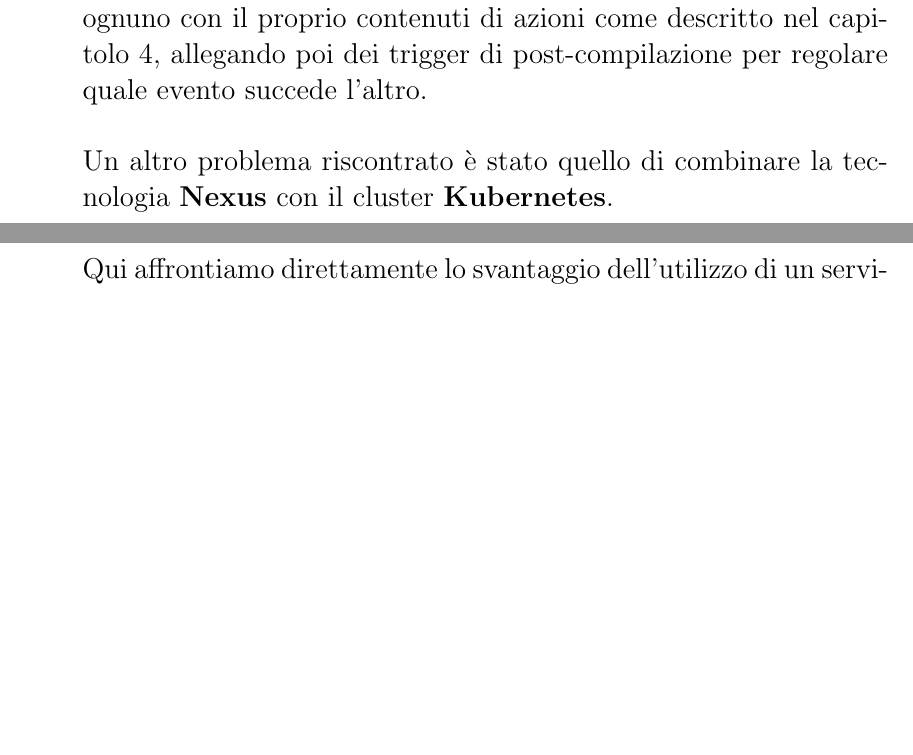
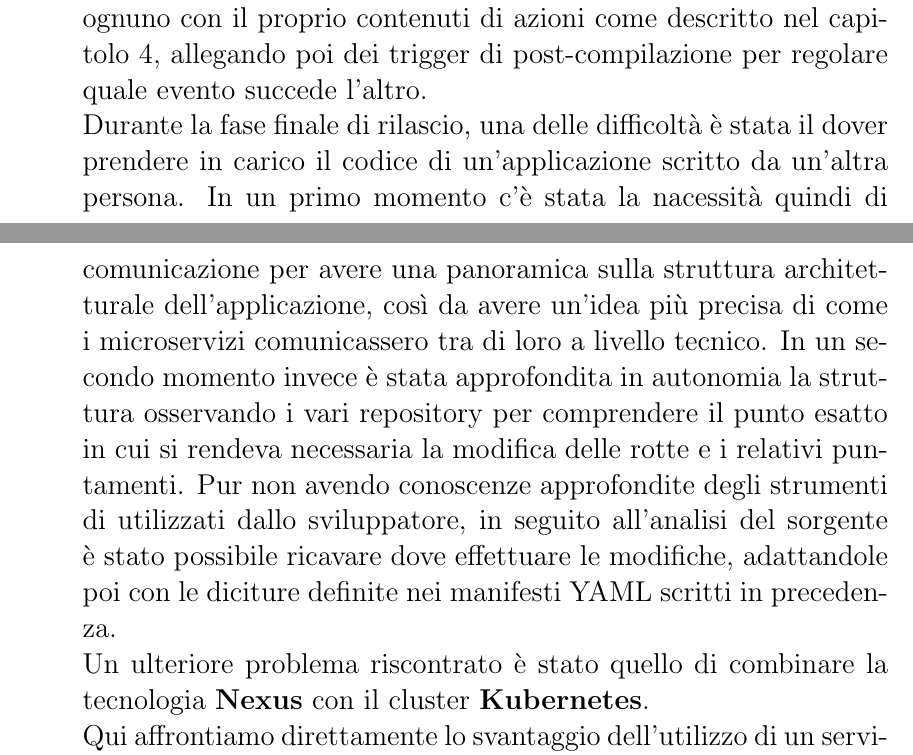
Before and after one commit to MasterCruelty/Thesis-IAC, a LaTeX document (Tesi/Tesi_sorgente.tex): two parts of pages 41 and 42 of 46 before the commit and two parts of pages 41 and 42 of 47 after it, joined at a grey line, cut so that both start at the same text, the shorter picture padded with empty space. Compiled offline with pdfLaTeX.

Commit message:
extend cap 4

```diff
--- a/Tesi/Tesi_sorgente.tex
+++ b/Tesi/Tesi_sorgente.tex
@@ -491,8 +493,9 @@ L'approccio è stato intuitivamente andare ad analizzare i requisiti iniziali e
 \item \textit{\textbf{Fase di implementazione.}}\\
 Inizialmente, vi è stata una scelta di implementazione per quanto riguarda il tipo di oggetto con cui sviluppare le molteplici pipeline.\\
 In \textbf{Jenkins} ci sono diversi modi per lavorare con le pipeline e un primo approccio utilizzato durante la fase di studio per poi testarlo in sede di implementazione è stato l'uso di uno script adibito a pipeline. Questo metodo di sviluppo è molto potente siccome è possibile definire tutti i vari blocchi in uno script unico all'interno di un file che verrà chiamato Jenkinsfile. Tuttavia, dovendo simulare una situazione reale, risulta difficile da mantenere all'interno di un team più ampio avendo più utenti che ci devono mettere le mani sopra.\\
-Dunque a risoluzione di questo problema è stato optato invece l'utilizzo di diversi progetti detti freestyle, ovvero dei job singoli ognuno con il proprio contenuti di azioni come descritto nel capitolo 4, allegando poi dei trigger di post-compilazione per regolare quale evento succede l'altro.\\ \\
-Un altro problema riscontrato è stato quello di combinare la tecnologia \textbf{Nexus} con il cluster \textbf{Kubernetes}.\\
+Dunque a risoluzione di questo problema è stato optato invece l'utilizzo di diversi progetti detti freestyle, ovvero dei job singoli ognuno con il proprio contenuti di azioni come descritto nel capitolo 4, allegando poi dei trigger di post-compilazione per regolare quale evento succede l'altro.\\
+Durante la fase finale di rilascio, una delle difficoltà è stata il dover prendere in carico il codice di un'applicazione scritto da un'altra persona. In un primo momento c'è stata la nacessità quindi di comunicazione per avere una panoramica sulla struttura architetturale dell'applicazione, così da avere un'idea più precisa di come i microservizi comunicassero tra di loro a livello tecnico. In un secondo momento invece è stata approfondita in autonomia la struttura osservando i vari repository per comprendere il punto esatto in cui si rendeva necessaria la modifica delle rotte e i relativi puntamenti. Pur non avendo conoscenze approfondite degli strumenti di utilizzati dallo sviluppatore, in seguito all'analisi del sorgente è stato possibile ricavare dove effettuare le modifiche, adattandole poi con le diciture definite nei manifesti YAML scritti in precedenza.\\
+Un ulteriore problema riscontrato è stato quello di combinare la tecnologia \textbf{Nexus} con il cluster \textbf{Kubernetes}.\\
 Qui affrontiamo direttamente lo svantaggio dell'utilizzo di un servizio preconfezionato quale è \textbf{AKS(Azure Kubernetes Service)}. La criticità principale risiedeva nel fatto che il pull delle immagini da parte del cluster avveniva obbligatoriamente attraverso il protocollo HTTPS, mentre il repository ospitato su Nexus come opzione di default viaggiava in HTTP.\\
 Un primo approccio è stato quello di provare a forzare l'AKS a eseguire il pull mediante registro non sicuro, ma è stato abbastanza chiaro capire che questo non era possibile.\\
 Un secondo approccio è stato creare un certificato self-signed da applicare sul repository Docker così che fosse raggiungibile via HTTPS. Nonostante ciò, per come era preconfigurato il cluster, non c'era modo di farsi dare la fiducia su quel certificato al container runtime in esecuzione sotto \textbf{AKS}.\\
```
Also changed, not shown: Tesi/Tesi_sorgente.tex (4 more changed lines).
